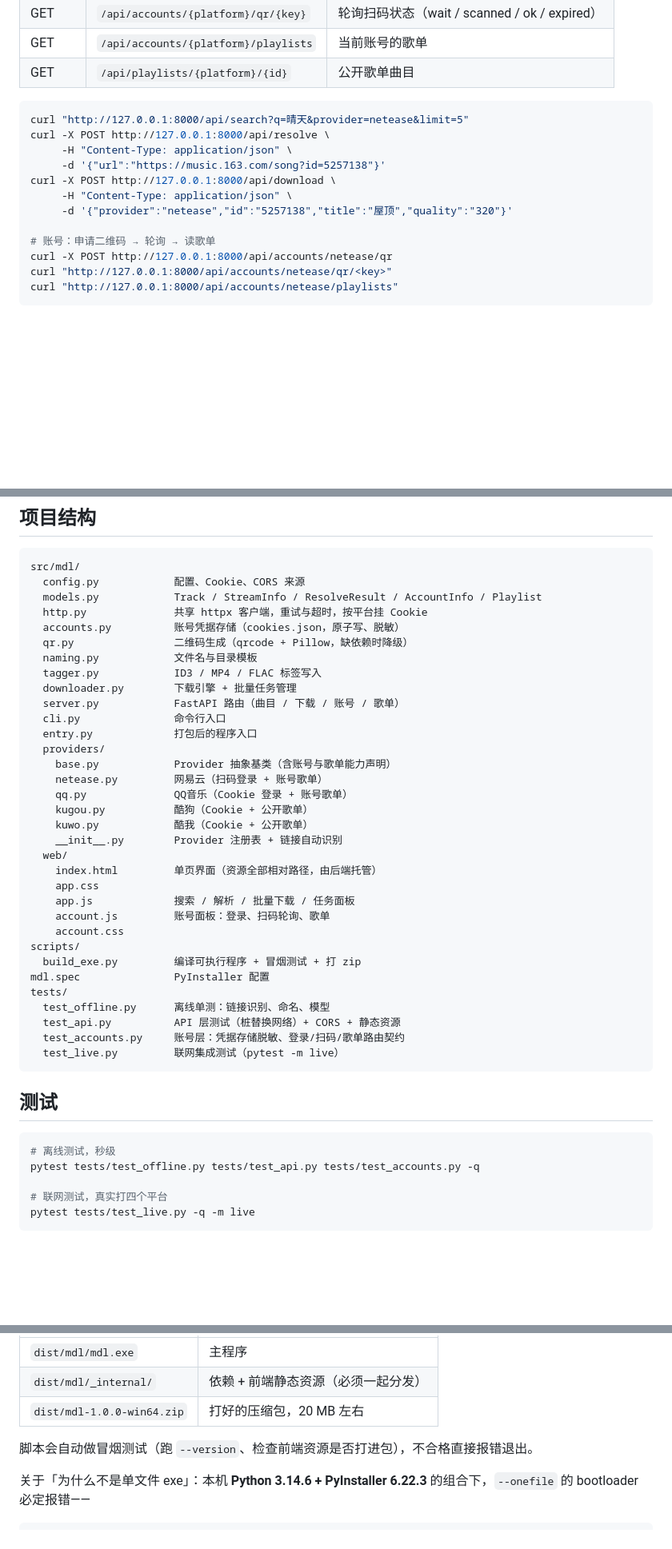
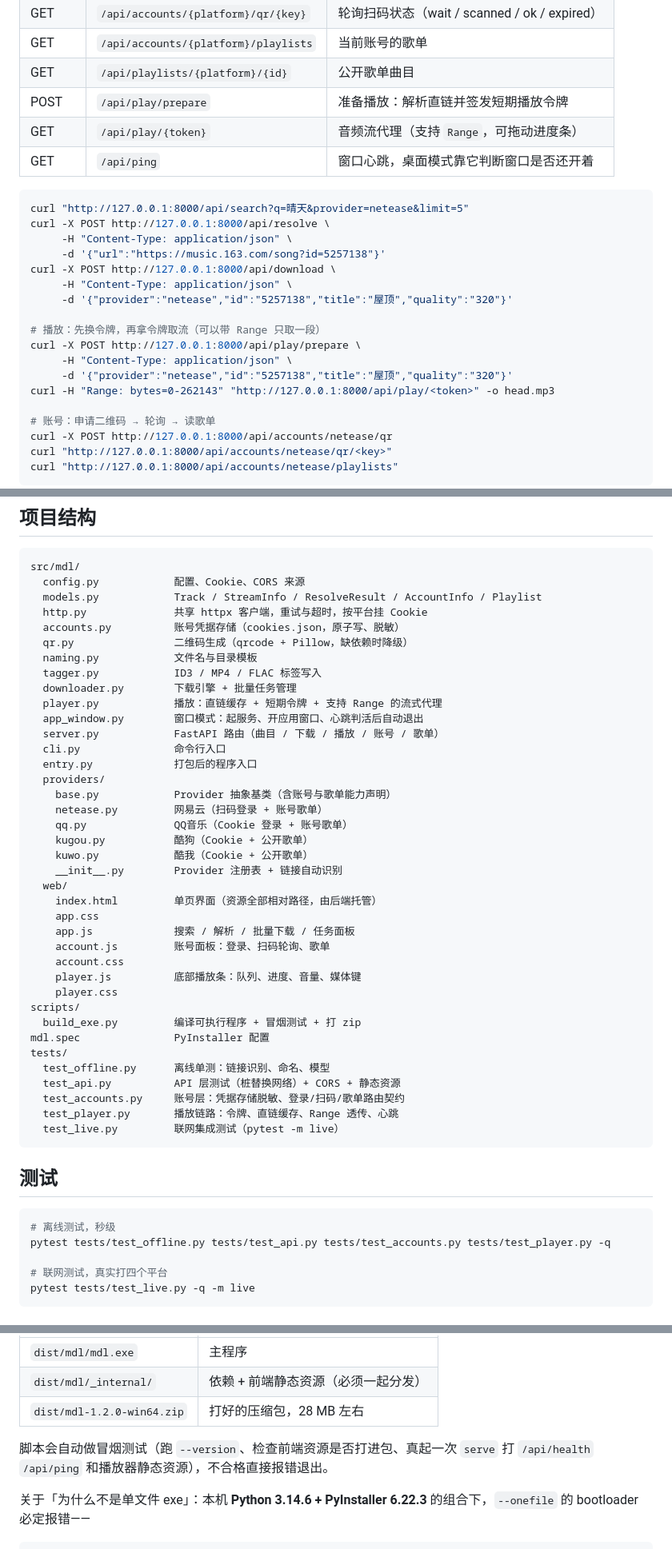
Before and after one commit to P4rfa1t/musicdownloader, a Markdown page: README.md, 3 parts joined by grey strips. Shown at 80% size. GitHub-like rendering; blank space fills up the shorter version.

````diff
--- a/README.md
+++ b/README.md
@@ -214,6 +251,9 @@ mdl accounts --clear qq
 | GET | `/api/accounts/{platform}/qr/{key}` | 轮询扫码状态（wait / scanned / ok / expired） |
 | GET | `/api/accounts/{platform}/playlists` | 当前账号的歌单 |
 | GET | `/api/playlists/{platform}/{id}` | 公开歌单曲目 |
+| POST | `/api/play/prepare` | 准备播放：解析直链并签发短期播放令牌 |
+| GET | `/api/play/{token}` | 音频流代理（支持 `Range`，可拖动进度条） |
+| GET | `/api/ping` | 窗口心跳，桌面模式靠它判断窗口是否还开着 |
 
 ```bash
 curl "http://127.0.0.1:8000/api/search?q=晴天&provider=netease&limit=5"
@@ -223,6 +263,12 @@ curl -X POST http://127.0.0.1:8000/api/resolve \
 curl -X POST http://127.0.0.1:8000/api/download \
      -H "Content-Type: application/json" \
      -d '{"provider":"netease","id":"5257138","title":"屋顶","quality":"320"}'
+
+# 播放：先换令牌，再拿令牌取流（可以带 Range 只取一段）
+curl -X POST http://127.0.0.1:8000/api/play/prepare \
+     -H "Content-Type: application/json" \
+     -d '{"provider":"netease","id":"5257138","title":"屋顶","quality":"320"}'
+curl -H "Range: bytes=0-262143" "http://127.0.0.1:8000/api/play/<token>" -o head.mp3
 
 # 账号：申请二维码 → 轮询 → 读歌单
 curl -X POST http://127.0.0.1:8000/api/accounts/netease/qr
@@ -242,7 +288,9 @@ src/mdl/
   naming.py            文件名与目录模板
   tagger.py            ID3 / MP4 / FLAC 标签写入
   downloader.py        下载引擎 + 批量任务管理
-  server.py            FastAPI 路由（曲目 / 下载 / 账号 / 歌单）
+  player.py            播放：直链缓存 + 短期令牌 + 支持 Range 的流式代理
+  app_window.py        窗口模式：起服务、开应用窗口、心跳判活后自动退出
+  server.py            FastAPI 路由（曲目 / 下载 / 播放 / 账号 / 歌单）
   cli.py               命令行入口
   entry.py             打包后的程序入口
   providers/
@@ -258,6 +306,8 @@ src/mdl/
     app.js             搜索 / 解析 / 批量下载 / 任务面板
     account.js         账号面板：登录、扫码轮询、歌单
     account.css
+    player.js          底部播放条：队列、进度、音量、媒体键
+    player.css
 scripts/
   build_exe.py         编译可执行程序 + 冒烟测试 + 打 zip
 mdl.spec               PyInstaller 配置
@@ -265,6 +315,7 @@ tests/
   test_offline.py      离线单测：链接识别、命名、模型
   test_api.py          API 层测试（桩替换网络）+ CORS + 静态资源
   test_accounts.py     账号层：凭据存储脱敏、登录/扫码/歌单路由契约
+  test_player.py       播放链路：令牌、直链缓存、Range 透传、心跳
   test_live.py         联网集成测试（pytest -m live）
 ```
 
@@ -272,7 +323,7 @@ tests/
 
 ```bash
 # 离线测试，秒级
-pytest tests/test_offline.py tests/test_api.py tests/test_accounts.py -q
+pytest tests/test_offline.py tests/test_api.py tests/test_accounts.py tests/test_player.py -q
 
 # 联网测试，真实打四个平台
 pytest tests/test_live.py -q -m live
@@ -293,9 +344,9 @@ python scripts/build_exe.py
 | --- | --- |
 | `dist/mdl/mdl.exe` | 主程序 |
 | `dist/mdl/_internal/` | 依赖 + 前端静态资源（必须一起分发） |
-| `dist/mdl-1.0.0-win64.zip` | 打好的压缩包，20 MB 左右 |
+| `dist/mdl-1.2.0-win64.zip` | 打好的压缩包，28 MB 左右 |
 
-脚本会自动做冒烟测试（跑 `--version`、检查前端资源是否打进包），不合格直接报错退出。
+脚本会自动做冒烟测试（跑 `--version`、检查前端资源是否打进包、真起一次 `serve` 打 `/api/health` `/api/ping` 和播放器静态资源），不合格直接报错退出。
 
 关于「为什么不是单文件 exe」：本机 **Python 3.14.6 + PyInstaller 6.22.3** 的组合下，`--onefile` 的 bootloader 必定报错——
 
````
Also changed, not shown: other parts of README.md (+46 -9 lines), assets/screenshot-player.png (added), 17 other files.
